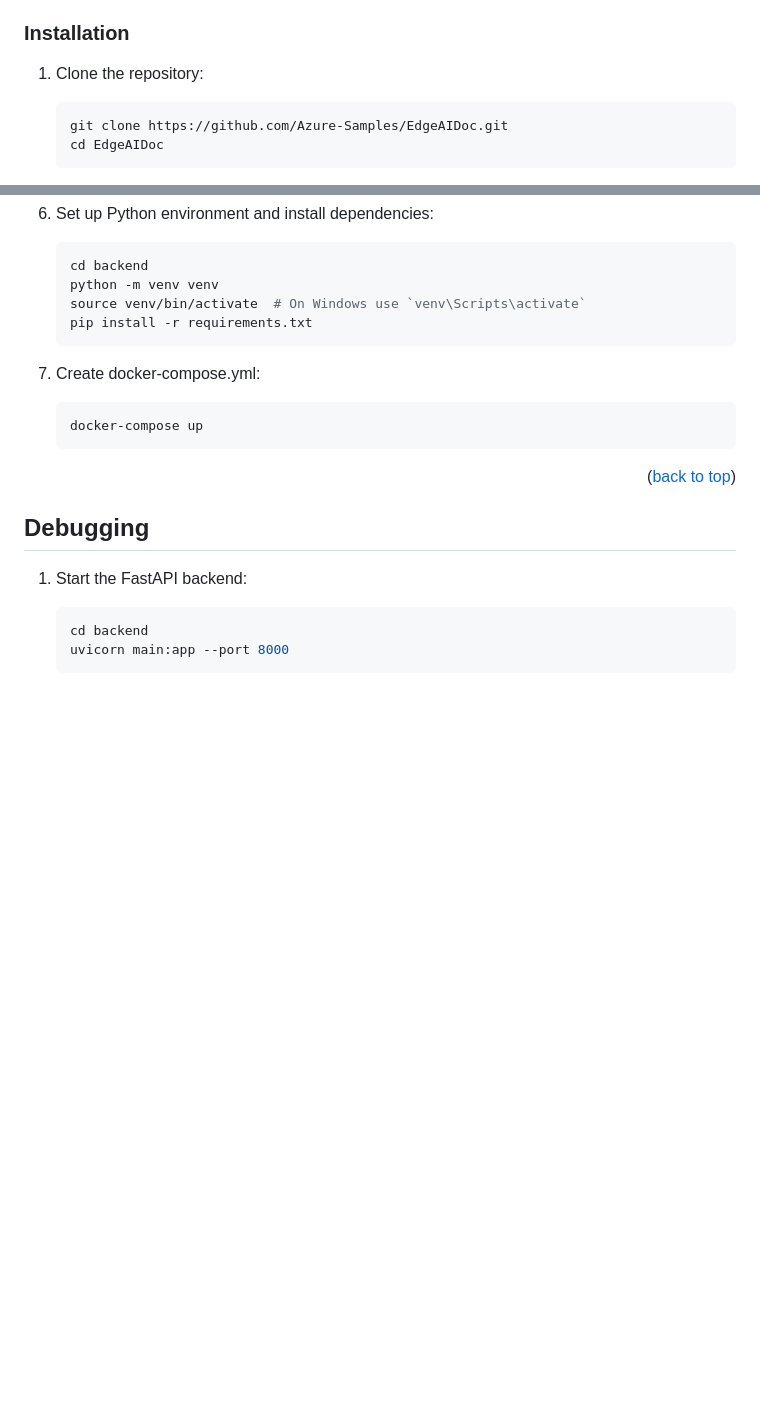
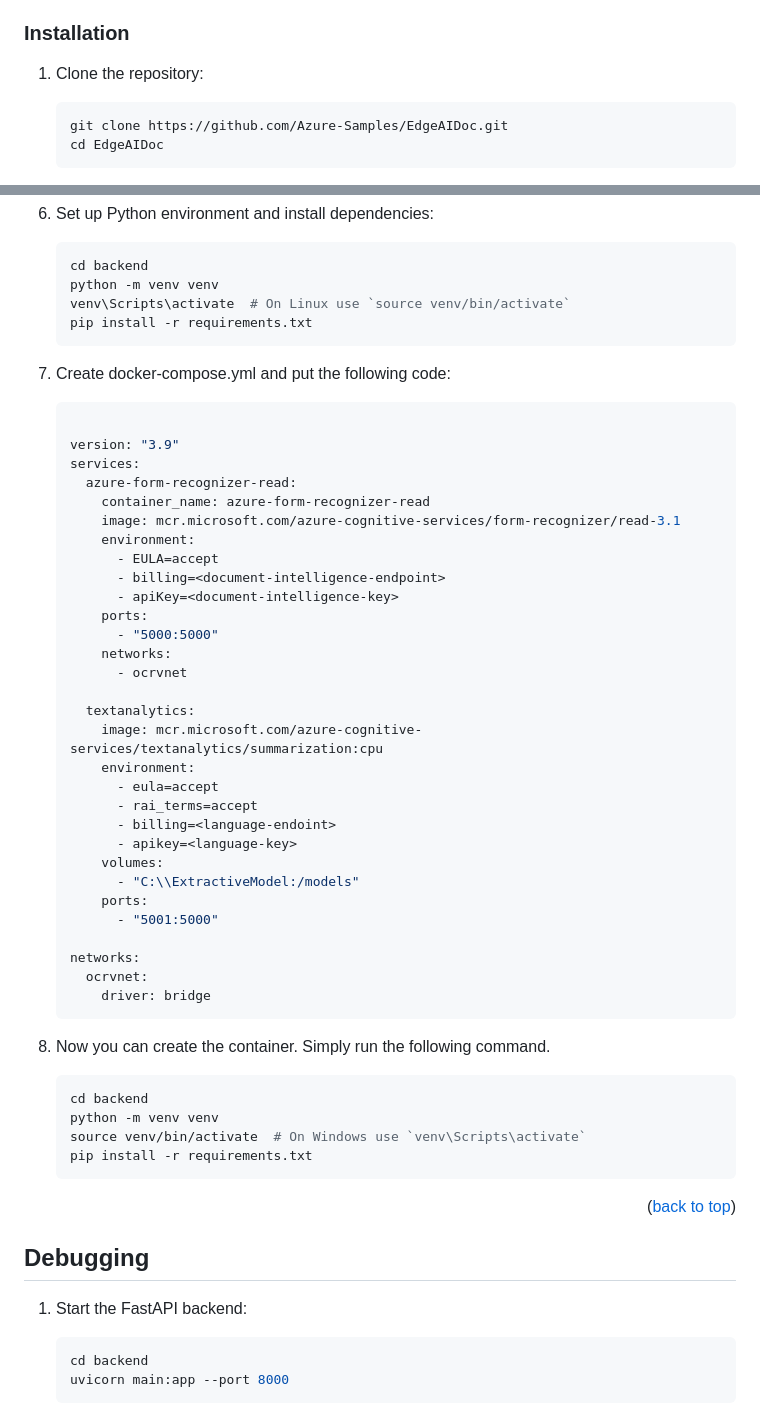
Before and after one commit to RenatoSGR/AI-KnowlEDGE, a Markdown page: README.md, 2 parts joined by grey strips. GitHub-like rendering; blank space fills up the shorter version.

````diff
--- a/README.md
+++ b/README.md
@@ -109,7 +109,7 @@ To get a local copy up and running follow these simple example steps.
 ### Installation
 
 1. Clone the repository:
-    ```sh
+    ```git
     git clone https://github.com/Azure-Samples/EdgeAIDoc.git
     cd EdgeAIDoc
     ```
@@ -134,13 +134,51 @@ To get a local copy up and running follow these simple example steps.
     ```sh
     cd backend
     python -m venv venv
-    source venv/bin/activate  # On Windows use `venv\Scripts\activate`
+    venv\Scripts\activate  # On Linux use `source venv/bin/activate`
     pip install -r requirements.txt
     ```
 
-4. Create docker-compose.yml:
-    ```bash
-    docker-compose up
+4. Create docker-compose.yml and put the following code:
+    ```YAML
+
+    version: "3.9"
+    services:
+      azure-form-recognizer-read:
+        container_name: azure-form-recognizer-read
+        image: mcr.microsoft.com/azure-cognitive-services/form-recognizer/read-3.1
+        environment:
+          - EULA=accept
+          - billing=<document-intelligence-endpoint>
+          - apiKey=<document-intelligence-key>
+        ports:
+          - "5000:5000"
+        networks:
+          - ocrvnet
+
+      textanalytics:
+        image: mcr.microsoft.com/azure-cognitive-services/textanalytics/summarization:cpu
+        environment:
+          - eula=accept
+          - rai_terms=accept
+          - billing=<language-endoint>
+          - apikey=<language-key>
+        volumes:
+          - "C:\\ExtractiveModel:/models"
+        ports:
+          - "5001:5000"
+
+    networks:
+      ocrvnet:
+        driver: bridge
+    ```
+
+5. Now you can create the container. Simply run the following command.
+
+    ```sh
+    cd backend
+    python -m venv venv
+    source venv/bin/activate  # On Windows use `venv\Scripts\activate`
+    pip install -r requirements.txt
     ```
 
 <p align="right">(<a href="#readme-top">back to top</a>)</p>
````
